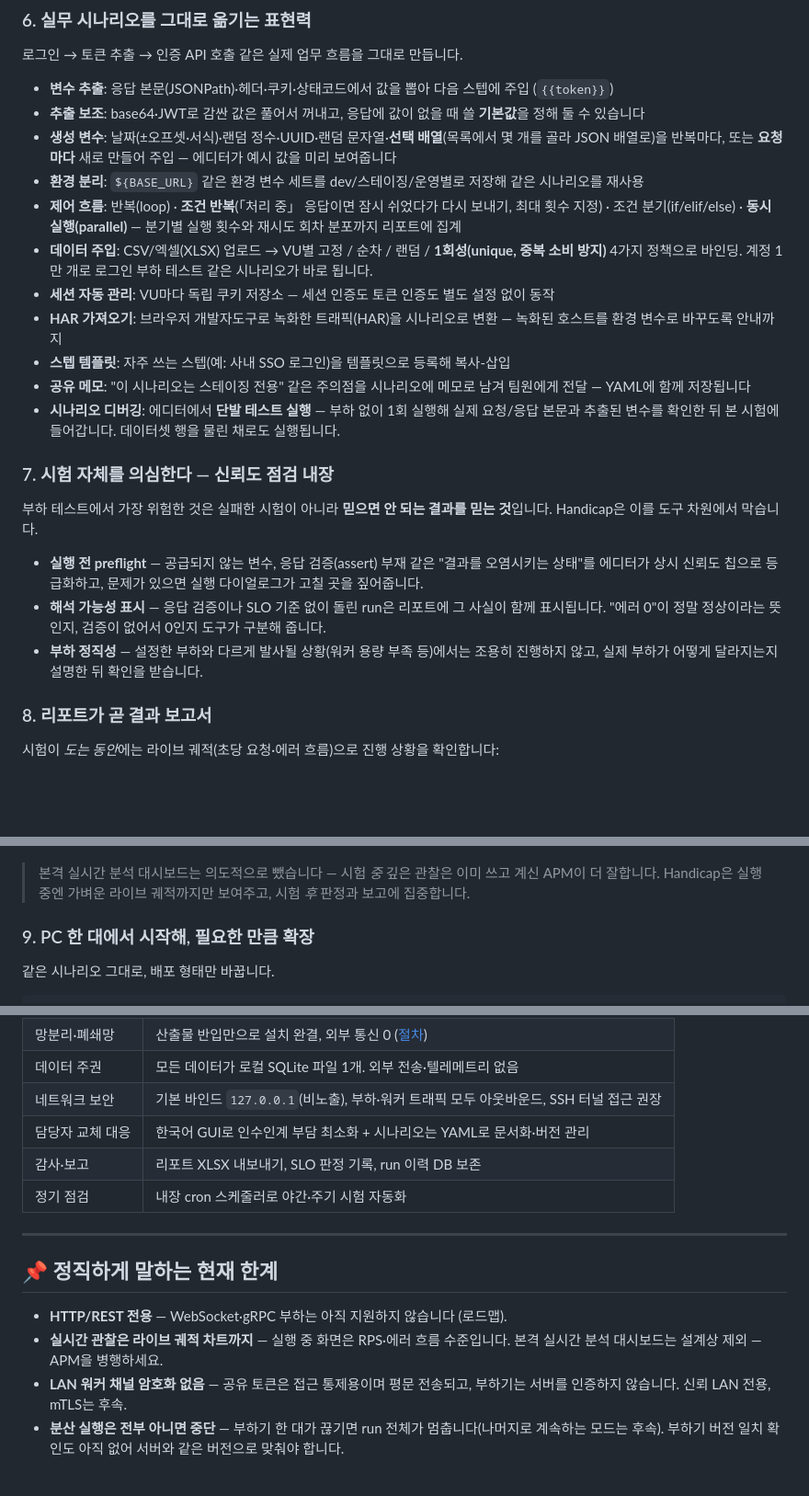
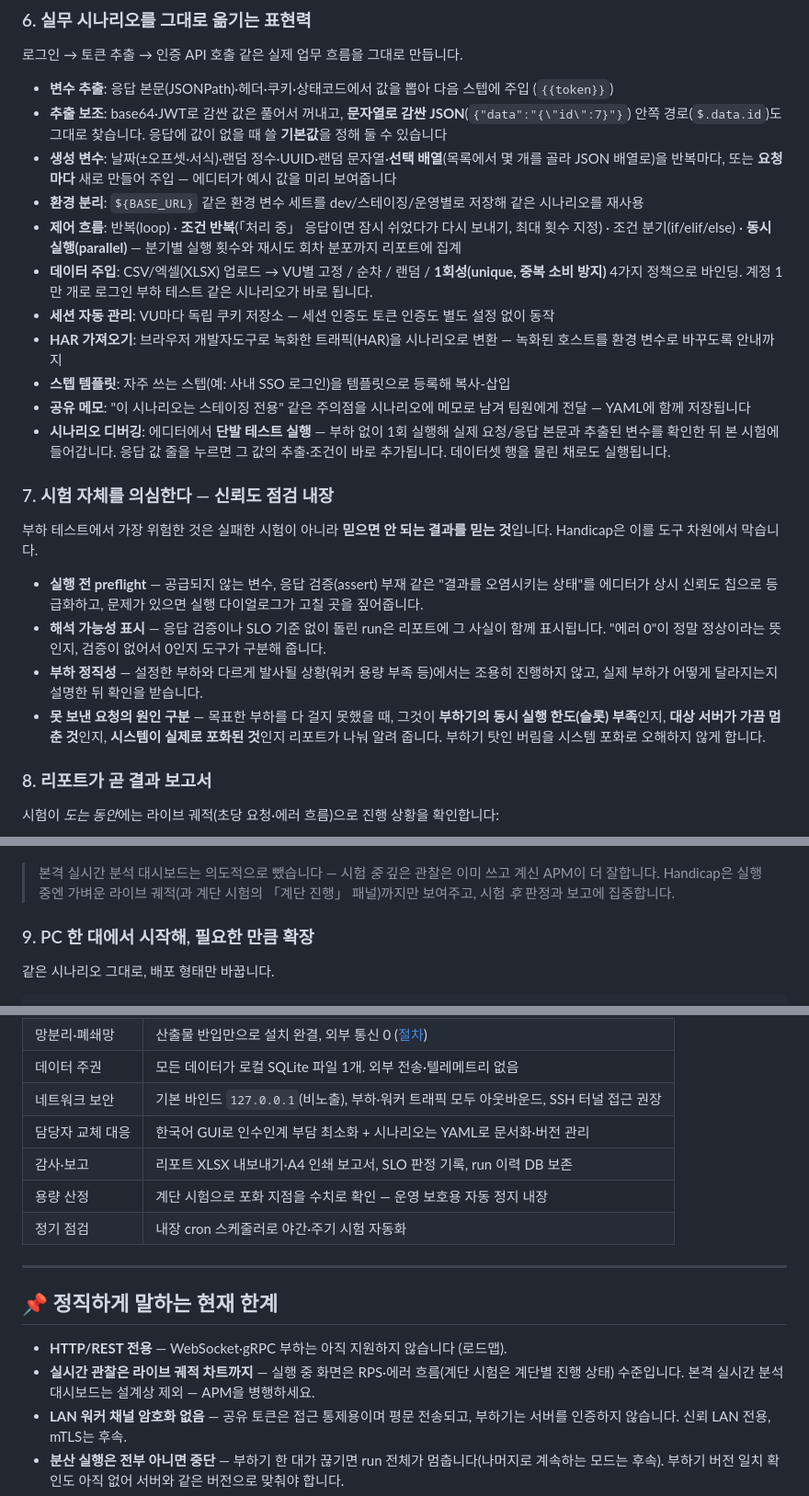
Before and after one commit to SeonggukJeong/handicap, a Markdown page: README.md, 3 parts joined by grey strips. Shown at 92% size. Drawn GitHub-style; blank space fills up the shorter version.

```diff
--- a/README.md
+++ b/README.md
@@ -101,7 +110,7 @@ UI 기본 언어는 한국어입니다. 번역기를 돌린 게 아니라 **한
 로그인 → 토큰 추출 → 인증 API 호출 같은 실제 업무 흐름을 그대로 만듭니다.
 
 - **변수 추출**: 응답 본문(JSONPath)·헤더·쿠키·상태코드에서 값을 뽑아 다음 스텝에 주입 (`{{token}}`)
-- **추출 보조**: base64·JWT로 감싼 값은 풀어서 꺼내고, 응답에 값이 없을 때 쓸 **기본값**을 정해 둘 수 있습니다
+- **추출 보조**: base64·JWT로 감싼 값은 풀어서 꺼내고, **문자열로 감싼 JSON**(`{"data":"{\"id\":7}"}`) 안쪽 경로(`$.data.id`)도 그대로 찾습니다. 응답에 값이 없을 때 쓸 **기본값**을 정해 둘 수 있습니다
 - **생성 변수**: 날짜(±오프셋·서식)·랜덤 정수·UUID·랜덤 문자열·**선택 배열**(목록에서 몇 개를 골라 JSON 배열로)을 반복마다, 또는 **요청마다** 새로 만들어 주입 — 에디터가 예시 값을 미리 보여줍니다
 - **환경 분리**: `${BASE_URL}` 같은 환경 변수 세트를 dev/스테이징/운영별로 저장해 같은 시나리오를 재사용
 - **제어 흐름**: 반복(loop) · **조건 반복**(「처리 중」 응답이면 잠시 쉬었다가 다시 보내기, 최대 횟수 지정) · 조건 분기(if/elif/else) · **동시 실행(parallel)** — 분기별 실행 횟수와 재시도 회차 분포까지 리포트에 집계
@@ -110,7 +119,7 @@ UI 기본 언어는 한국어입니다. 번역기를 돌린 게 아니라 **한
 - **HAR 가져오기**: 브라우저 개발자도구로 녹화한 트래픽(HAR)을 시나리오로 변환 — 녹화된 호스트를 환경 변수로 바꾸도록 안내까지
 - **스텝 템플릿**: 자주 쓰는 스텝(예: 사내 SSO 로그인)을 템플릿으로 등록해 복사-삽입
 - **공유 메모**: "이 시나리오는 스테이징 전용" 같은 주의점을 시나리오에 메모로 남겨 팀원에게 전달 — YAML에 함께 저장됩니다
-- **시나리오 디버깅**: 에디터에서 **단발 테스트 실행** — 부하 없이 1회 실행해 실제 요청/응답 본문과 추출된 변수를 확인한 뒤 본 시험에 들어갑니다. 데이터셋 행을 물린 채로도 실행됩니다.
+- **시나리오 디버깅**: 에디터에서 **단발 테스트 실행** — 부하 없이 1회 실행해 실제 요청/응답 본문과 추출된 변수를 확인한 뒤 본 시험에 들어갑니다. 응답 값 줄을 누르면 그 값의 추출·조건이 바로 추가됩니다. 데이터셋 행을 물린 채로도 실행됩니다.
 
 ### 7. 시험 자체를 의심한다 — 신뢰도 점검 내장
 
@@ -119,6 +128,7 @@ UI 기본 언어는 한국어입니다. 번역기를 돌린 게 아니라 **한
 - **실행 전 preflight** — 공급되지 않는 변수, 응답 검증(assert) 부재 같은 "결과를 오염시키는 상태"를 에디터가 상시 신뢰도 칩으로 등급화하고, 문제가 있으면 실행 다이얼로그가 고칠 곳을 짚어줍니다.
 - **해석 가능성 표시** — 응답 검증이나 SLO 기준 없이 돌린 run은 리포트에 그 사실이 함께 표시됩니다. "에러 0"이 정말 정상이라는 뜻인지, 검증이 없어서 0인지 도구가 구분해 줍니다.
 - **부하 정직성** — 설정한 부하와 다르게 발사될 상황(워커 용량 부족 등)에서는 조용히 진행하지 않고, 실제 부하가 어떻게 달라지는지 설명한 뒤 확인을 받습니다.
+- **못 보낸 요청의 원인 구분** — 목표한 부하를 다 걸지 못했을 때, 그것이 **부하기의 동시 실행 한도(슬롯) 부족**인지, **대상 서버가 가끔 멈춘 것**인지, **시스템이 실제로 포화된 것**인지 리포트가 나눠 알려 줍니다. 부하기 탓인 버림을 시스템 포화로 오해하지 않게 합니다.
 
 ### 8. 리포트가 곧 결과 보고서
 
@@ -145,7 +156,7 @@ UI 기본 언어는 한국어입니다. 번역기를 돌린 게 아니라 **한
 
 ![경주 API run 비교 — 두 실행의 p50/p95/p99·RPS·에러율 차이와 시계열 오버레이](docs/images/compare.png)
 
-> 본격 실시간 분석 대시보드는 의도적으로 뺐습니다 — 시험 *중* 깊은 관찰은 이미 쓰고 계신 APM이 더 잘합니다. Handicap은 실행 중엔 가벼운 라이브 궤적까지만 보여주고, 시험 *후* 판정과 보고에 집중합니다.
+> 본격 실시간 분석 대시보드는 의도적으로 뺐습니다 — 시험 *중* 깊은 관찰은 이미 쓰고 계신 APM이 더 잘합니다. Handicap은 실행 중엔 가벼운 라이브 궤적(과 계단 시험의 「계단 진행」 패널)까지만 보여주고, 시험 *후* 판정과 보고에 집중합니다.
 
 ### 9. PC 한 대에서 시작해, 필요한 만큼 확장
 
@@ -505,7 +516,8 @@ curl http://127.0.0.1:8080/api/runs/<run_id>    # status·summary(p50/p95/p99·r
 | 데이터 주권 | 모든 데이터가 로컬 SQLite 파일 1개. 외부 전송·텔레메트리 없음 |
 | 네트워크 보안 | 기본 바인드 `127.0.0.1`(비노출), 부하·워커 트래픽 모두 아웃바운드, SSH 터널 접근 권장 |
 | 담당자 교체 대응 | 한국어 GUI로 인수인계 부담 최소화 + 시나리오는 YAML로 문서화·버전 관리 |
-| 감사·보고 | 리포트 XLSX 내보내기, SLO 판정 기록, run 이력 DB 보존 |
+| 감사·보고 | 리포트 XLSX 내보내기·A4 인쇄 보고서, SLO 판정 기록, run 이력 DB 보존 |
+| 용량 산정 | 계단 시험으로 포화 지점을 수치로 확인 — 운영 보호용 자동 정지 내장 |
 | 정기 점검 | 내장 cron 스케줄러로 야간·주기 시험 자동화 |
 
 ---
@@ -513,7 +525,7 @@ curl http://127.0.0.1:8080/api/runs/<run_id>    # status·summary(p50/p95/p99·r
 ## 📌 정직하게 말하는 현재 한계
 
 - **HTTP/REST 전용** — WebSocket·gRPC 부하는 아직 지원하지 않습니다 (로드맵).
-- **실시간 관찰은 라이브 궤적 차트까지** — 실행 중 화면은 RPS·에러 흐름 수준입니다. 본격 실시간 분석 대시보드는 설계상 제외 — APM을 병행하세요.
+- **실시간 관찰은 라이브 궤적 차트까지** — 실행 중 화면은 RPS·에러 흐름(계단 시험은 계단별 진행 상태) 수준입니다. 본격 실시간 분석 대시보드는 설계상 제외 — APM을 병행하세요.
 - **LAN 워커 채널 암호화 없음** — 공유 토큰은 접근 통제용이며 평문 전송되고, 부하기는 서버를 인증하지 않습니다. 신뢰 LAN 전용, mTLS는 후속.
 - **분산 실행은 전부 아니면 중단** — 부하기 한 대가 끊기면 run 전체가 멈춥니다(나머지로 계속하는 모드는 후속). 부하기 버전 일치 확인도 아직 없어 서버와 같은 버전으로 맞춰야 합니다.
 - **Windows 인스톨러 코드 서명 없음** — SmartScreen 경고가 표시됩니다.
```
Also changed, not shown: other parts of README.md (+13 -3 lines), docs/release-notes/v0.16.0.md (added, +92 -0 lines), docs/images/stair-live.png (added), docs/images/stair-report.png (added), 5 other files.
